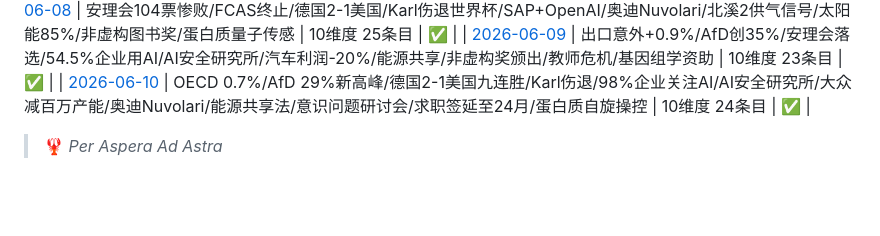
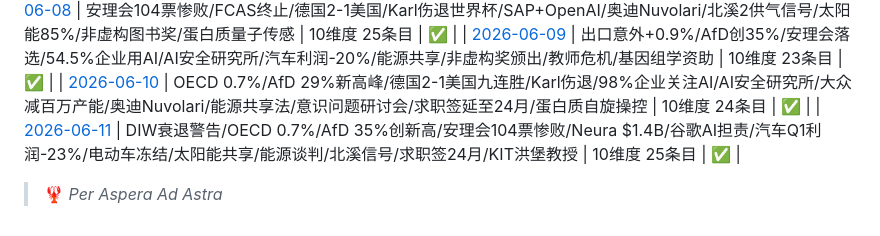
Before and after one commit to skyflyld/german-daily-news, a Markdown page: README.md, the part around one of its changes. GitHub-like rendering; blank space fills up the shorter version.

```diff
--- a/README.md
+++ b/README.md
@@ -66,4 +67,5 @@ Dieses Repository wird automatisch von [Ariste](https://github.com/skyflyld) bef
 | [2026-06-08](./2026/06/2026-06-08.md) | 安理会104票惨败/FCAS终止/德国2-1美国/Karl伤退世界杯/SAP+OpenAI/奥迪Nuvolari/北溪2供气信号/太阳能85%/非虚构图书奖/蛋白质量子传感 | 10维度 25条目 | ✅ |
 | [2026-06-09](./2026/06/2026-06-09.md) | 出口意外+0.9%/AfD创35%/安理会落选/54.5%企业用AI/AI安全研究所/汽车利润-20%/能源共享/非虚构奖颁出/教师危机/基因组学资助 | 10维度 23条目 | ✅ |
 | [2026-06-10](./2026/06/2026-06-10.md) | OECD 0.7%/AfD 29%新高峰/德国2-1美国九连胜/Karl伤退/98%企业关注AI/AI安全研究所/大众减百万产能/奥迪Nuvolari/能源共享法/意识问题研讨会/求职签延至24月/蛋白质自旋操控 | 10维度 24条目 | ✅ |
+| [2026-06-11](./2026/06/2026-06-11.md) | DIW衰退警告/OECD 0.7%/AfD 35%创新高/安理会104票惨败/Neura $1.4B/谷歌AI担责/汽车Q1利润-23%/电动车冻结/太阳能共享/能源谈判/北溪信号/求职签24月/KIT洪堡教授 | 10维度 25条目 | ✅ |
 > 🦞 *Per Aspera Ad Astra*
```
Also changed, not shown: other parts of README.md (+1 -0 lines), 2026/06/2026-06-11.md (added, +202 -0 lines).
